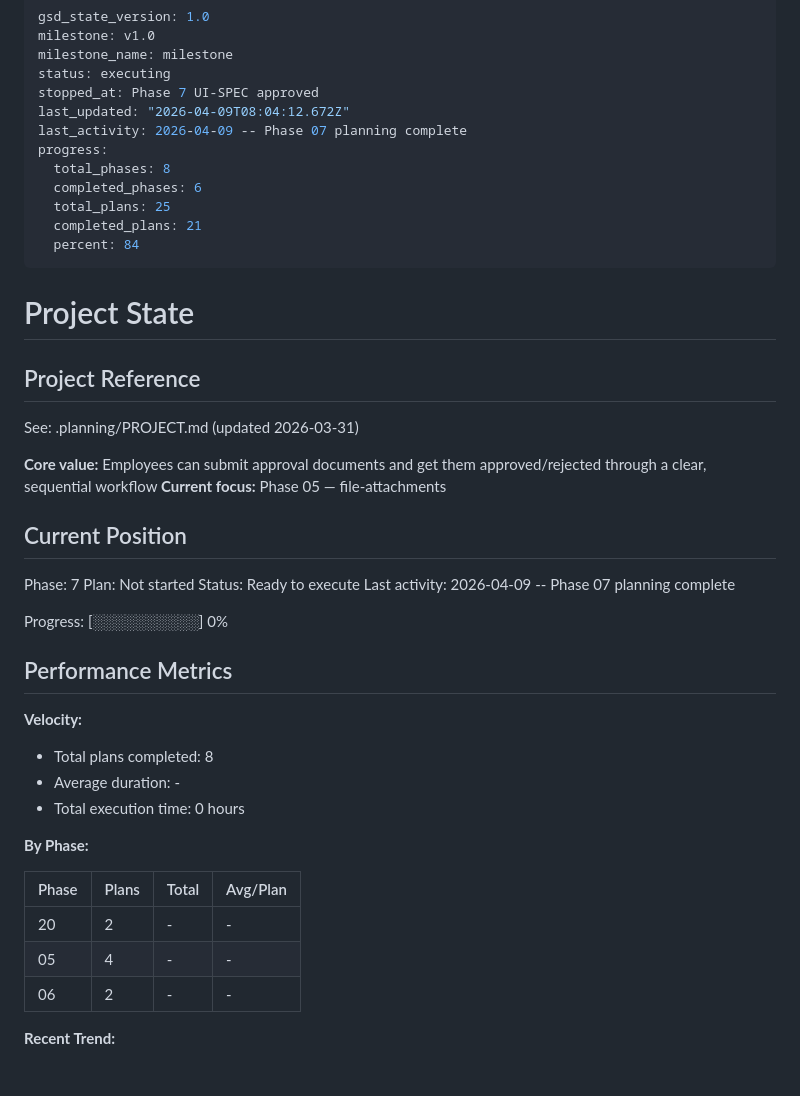
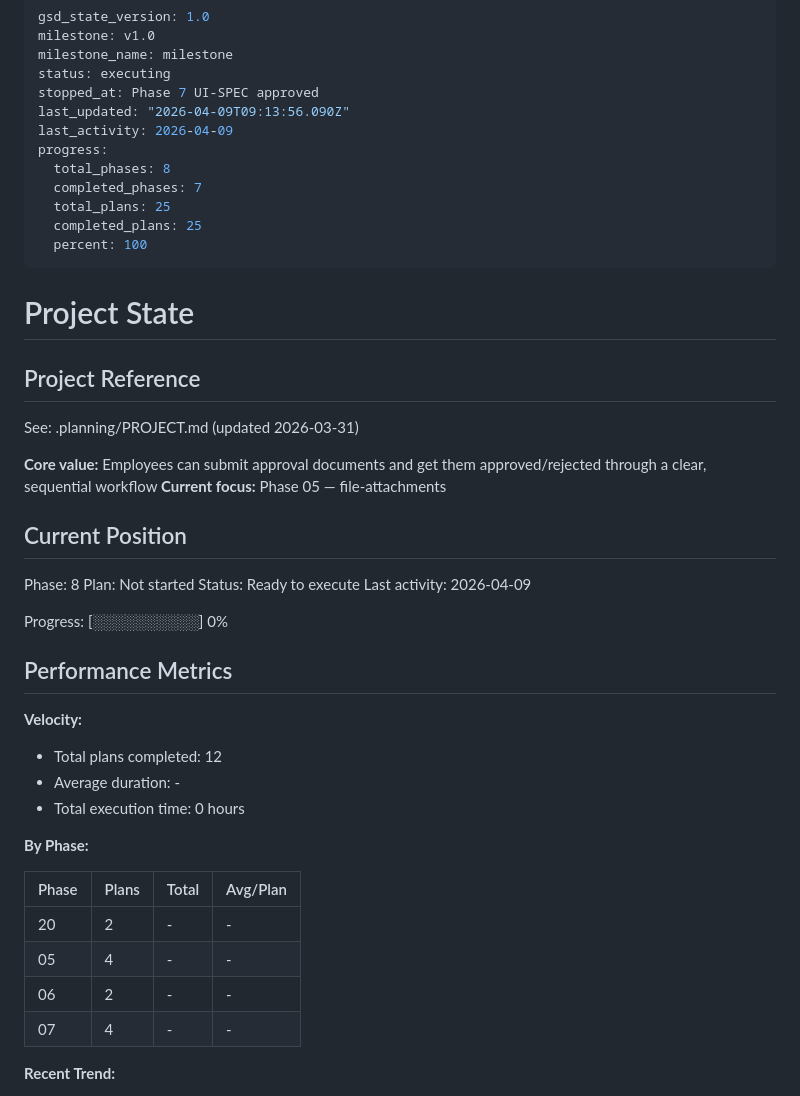
Before and after one commit to wildbear94/MiceSign, a Markdown page: .planning/STATE.md, the part around the change. Drawn GitHub-style.

Commit message:
docs(phase-07): complete phase execution

```diff
--- a/.planning/STATE.md
+++ b/.planning/STATE.md
@@ -4,14 +4,14 @@ milestone: v1.0
 milestone_name: milestone
 status: executing
 stopped_at: Phase 7 UI-SPEC approved
-last_updated: "2026-04-09T08:04:12.672Z"
-last_activity: 2026-04-09 -- Phase 07 planning complete
+last_updated: "2026-04-09T09:13:56.090Z"
+last_activity: 2026-04-09
 progress:
   total_phases: 8
-  completed_phases: 6
+  completed_phases: 7
   total_plans: 25
-  completed_plans: 21
-  percent: 84
+  completed_plans: 25
+  percent: 100
 ---
 
 # Project State
@@ -25,10 +25,10 @@ See: .planning/PROJECT.md (updated 2026-03-31)
 
 ## Current Position
 
-Phase: 7
+Phase: 8
 Plan: Not started
 Status: Ready to execute
-Last activity: 2026-04-09 -- Phase 07 planning complete
+Last activity: 2026-04-09
 
 Progress: [░░░░░░░░░░] 0%
 
@@ -36,7 +36,7 @@ Progress: [░░░░░░░░░░] 0%
 
 **Velocity:**
 
-- Total plans completed: 8
+- Total plans completed: 12
 - Average duration: -
 - Total execution time: 0 hours
 
@@ -47,6 +47,7 @@ Progress: [░░░░░░░░░░] 0%
 | 20 | 2 | - | - |
 | 05 | 4 | - | - |
 | 06 | 2 | - | - |
+| 07 | 4 | - | - |
 
 **Recent Trend:**
 
```
Also changed, not shown: .planning/ROADMAP.md (+4 -4 lines).
